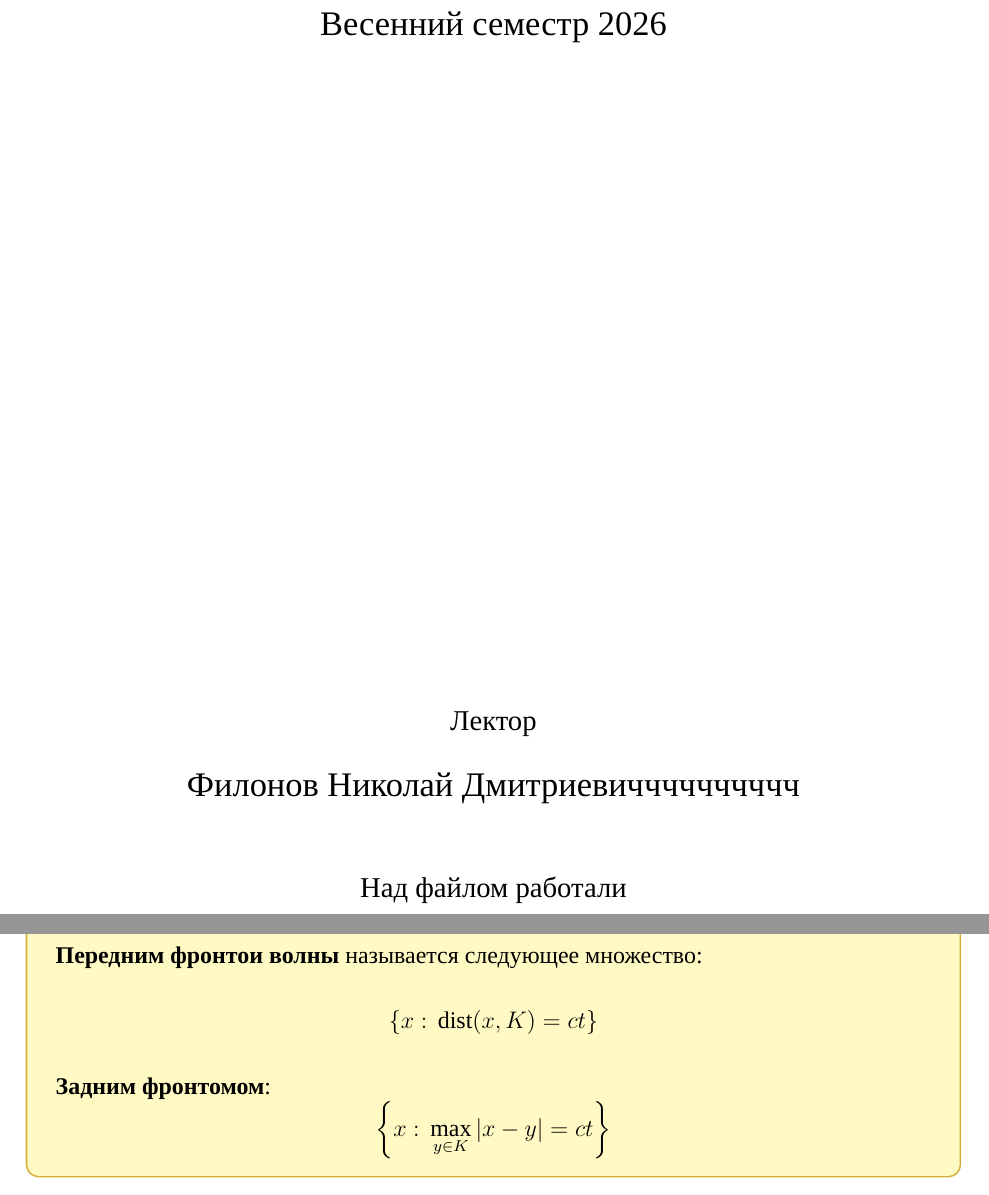
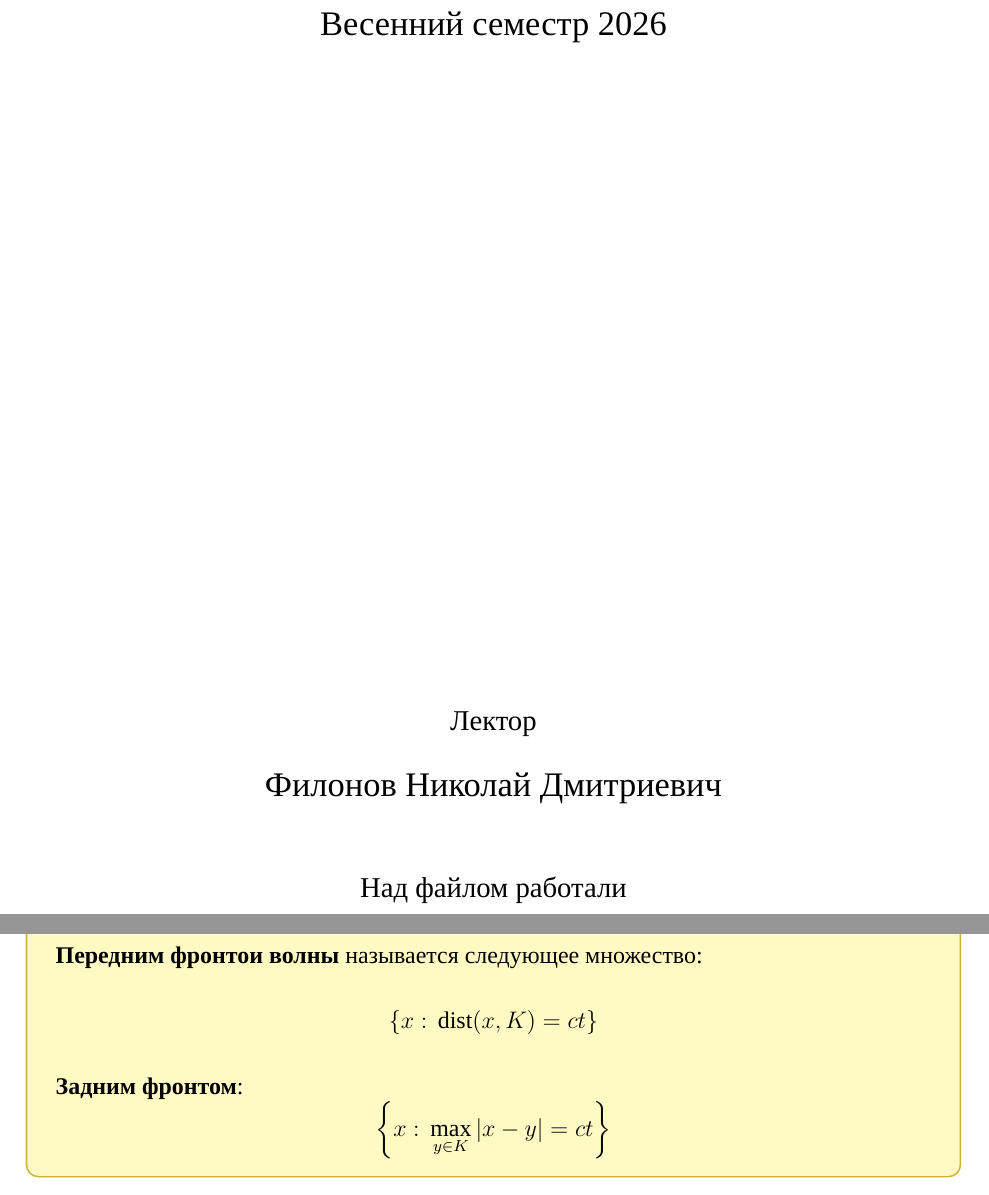
Before and after one commit to YashaPavel/mathphys, a LaTeX document (mathphys.tex): two parts of pages 1 and 19 of 20, joined at a grey line, cut so that both start at the same text. Compiled offline with XeLaTeX; a missing font is replaced by an installed copy or a similar font.

Commit message:
от 15.03.2026

```diff
--- a/mathphys.tex
+++ b/mathphys.tex
@@ -433,7 +433,7 @@
 
 {\large Лектор\par}
 \vspace{0.2cm}
-{\Large Филонов Николай Дмитриевичччччччччч\par}
+{\Large Филонов Николай Дмитриевич\par}
 
 \vspace{1.0cm}
 
@@ -1176,7 +1176,7 @@ u(t,x) = \dfrac{\dd}{\dd t}\skobka{\dfrac{1}{4\pi c^2t}\int\limits_{S_{ct}(x)=|x
 \left\{x :\, \operatorname{dist}(x,K) = ct\right\}
 \]
 
-\textbf{Задним фронтомом}:
+\textbf{Задним фронтом}:
 \[
 \left\{x :\, \max\limits_{y\in K}|x-y|=ct\right\}
 \]
```
